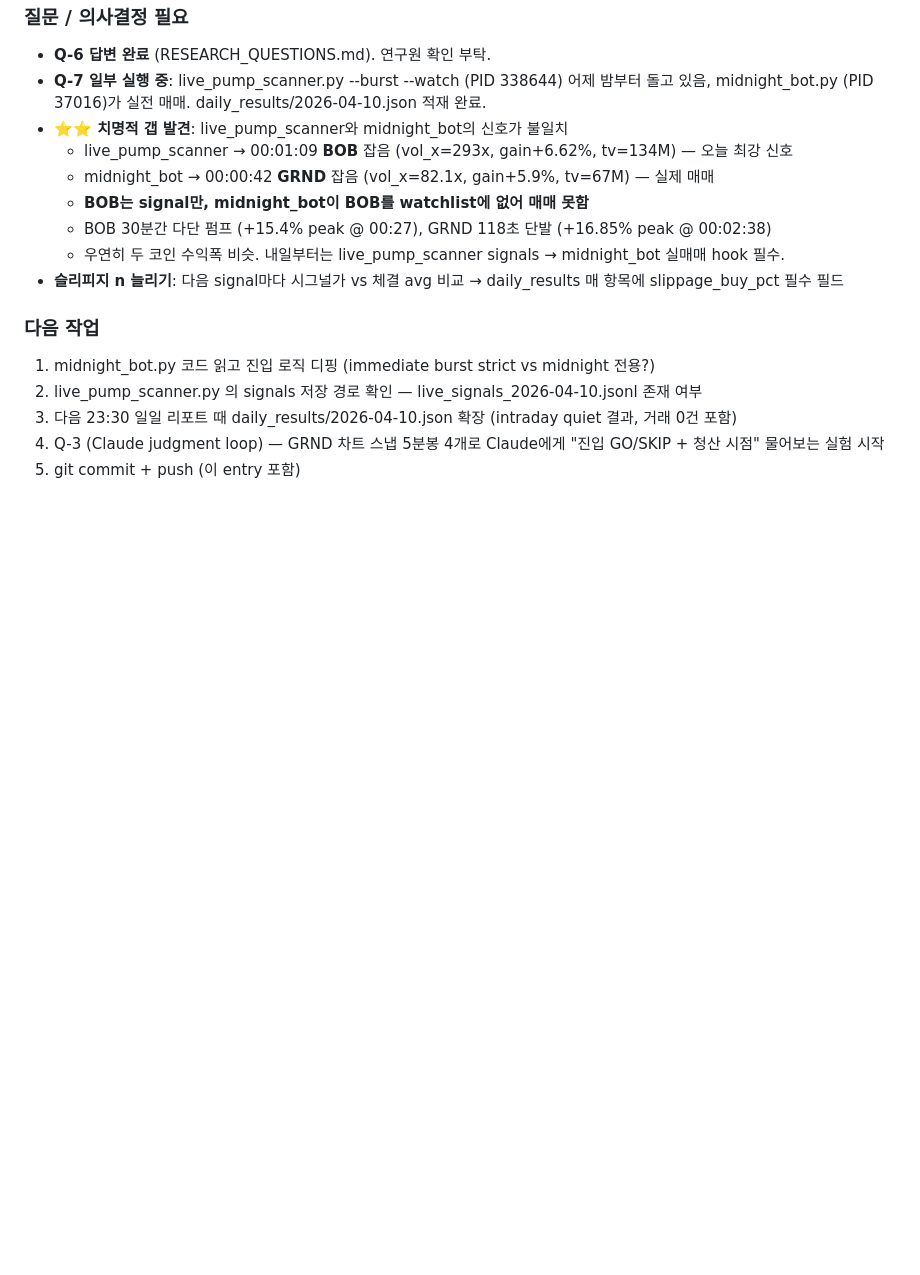
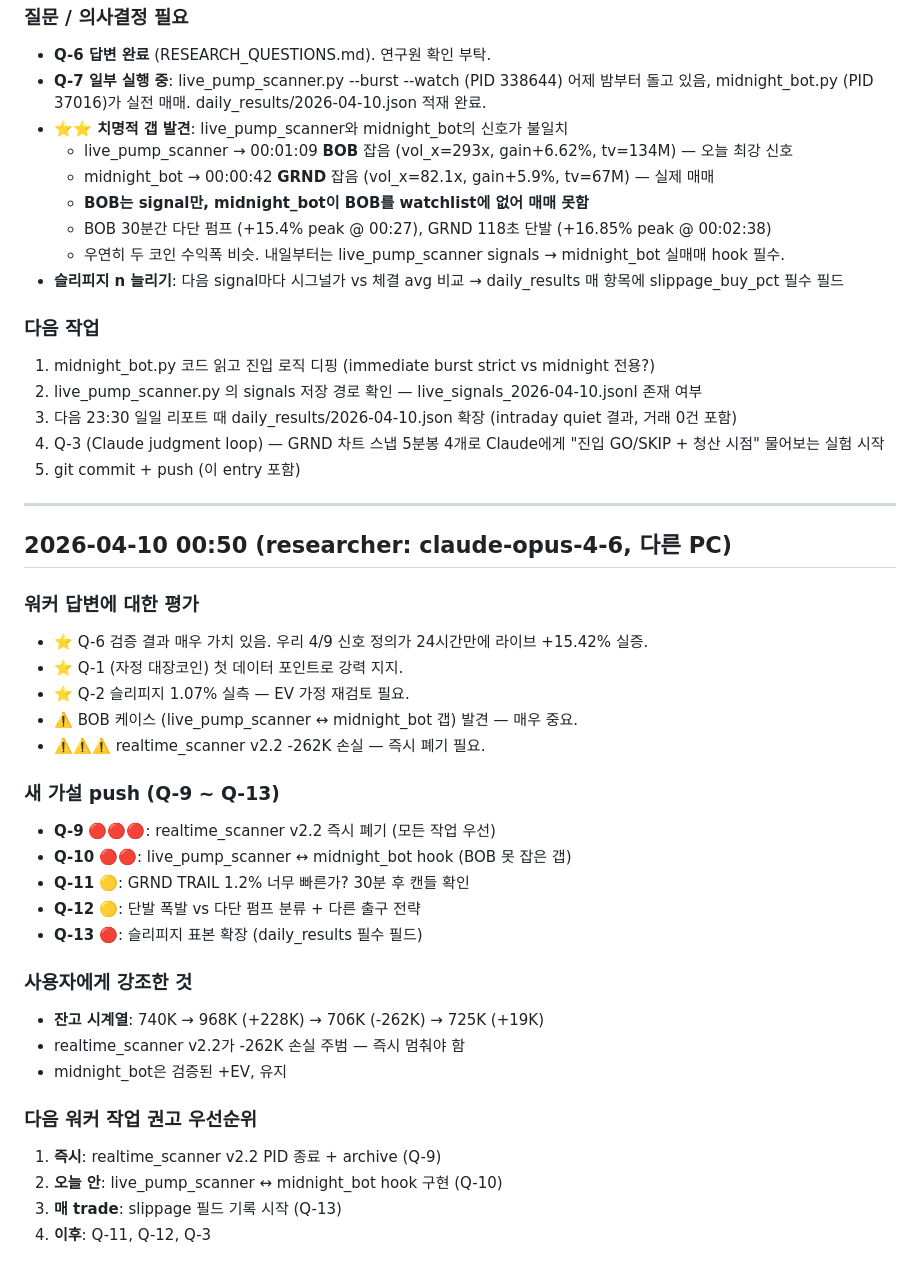
Before and after one commit to shpark-3r/morning-report, a Markdown page: WORKER_LOG.md, the part around the change. GitHub-like rendering; blank space fills up the shorter version.

```diff
--- a/WORKER_LOG.md
+++ b/WORKER_LOG.md
@@ -69,3 +69,32 @@
 3. 다음 23:30 일일 리포트 때 daily_results/2026-04-10.json 확장 (intraday quiet 결과, 거래 0건 포함)
 4. Q-3 (Claude judgment loop) — GRND 차트 스냅 5분봉 4개로 Claude에게 "진입 GO/SKIP + 청산 시점" 물어보는 실험 시작
 5. git commit + push (이 entry 포함)
+
+---
+
+## 2026-04-10 00:50 (researcher: claude-opus-4-6, 다른 PC)
+
+### 워커 답변에 대한 평가
+- ⭐ Q-6 검증 결과 매우 가치 있음. 우리 4/9 신호 정의가 24시간만에 라이브 +15.42% 실증.
+- ⭐ Q-1 (자정 대장코인) 첫 데이터 포인트로 강력 지지.
+- ⭐ Q-2 슬리피지 1.07% 실측 — EV 가정 재검토 필요.
+- ⚠️ BOB 케이스 (live_pump_scanner ↔ midnight_bot 갭) 발견 — 매우 중요.
+- ⚠️⚠️⚠️ realtime_scanner v2.2 -262K 손실 — 즉시 폐기 필요.
+
+### 새 가설 push (Q-9 ~ Q-13)
+- **Q-9** 🔴🔴🔴: realtime_scanner v2.2 즉시 폐기 (모든 작업 우선)
+- **Q-10** 🔴🔴: live_pump_scanner ↔ midnight_bot hook (BOB 못 잡은 갭)
+- **Q-11** 🟡: GRND TRAIL 1.2% 너무 빠른가? 30분 후 캔들 확인
+- **Q-12** 🟡: 단발 폭발 vs 다단 펌프 분류 + 다른 출구 전략
+- **Q-13** 🔴: 슬리피지 표본 확장 (daily_results 필수 필드)
+
+### 사용자에게 강조한 것
+- **잔고 시계열**: 740K → 968K (+228K) → 706K (-262K) → 725K (+19K)
+- realtime_scanner v2.2가 -262K 손실 주범 — 즉시 멈춰야 함
+- midnight_bot은 검증된 +EV, 유지
+
+### 다음 워커 작업 권고 우선순위
+1. **즉시**: realtime_scanner v2.2 PID 종료 + archive (Q-9)
+2. **오늘 안**: live_pump_scanner ↔ midnight_bot hook 구현 (Q-10)
+3. **매 trade**: slippage 필드 기록 시작 (Q-13)
+4. **이후**: Q-11, Q-12, Q-3
```
Also changed, not shown: RESEARCH_QUESTIONS.md (+108 -0 lines).
